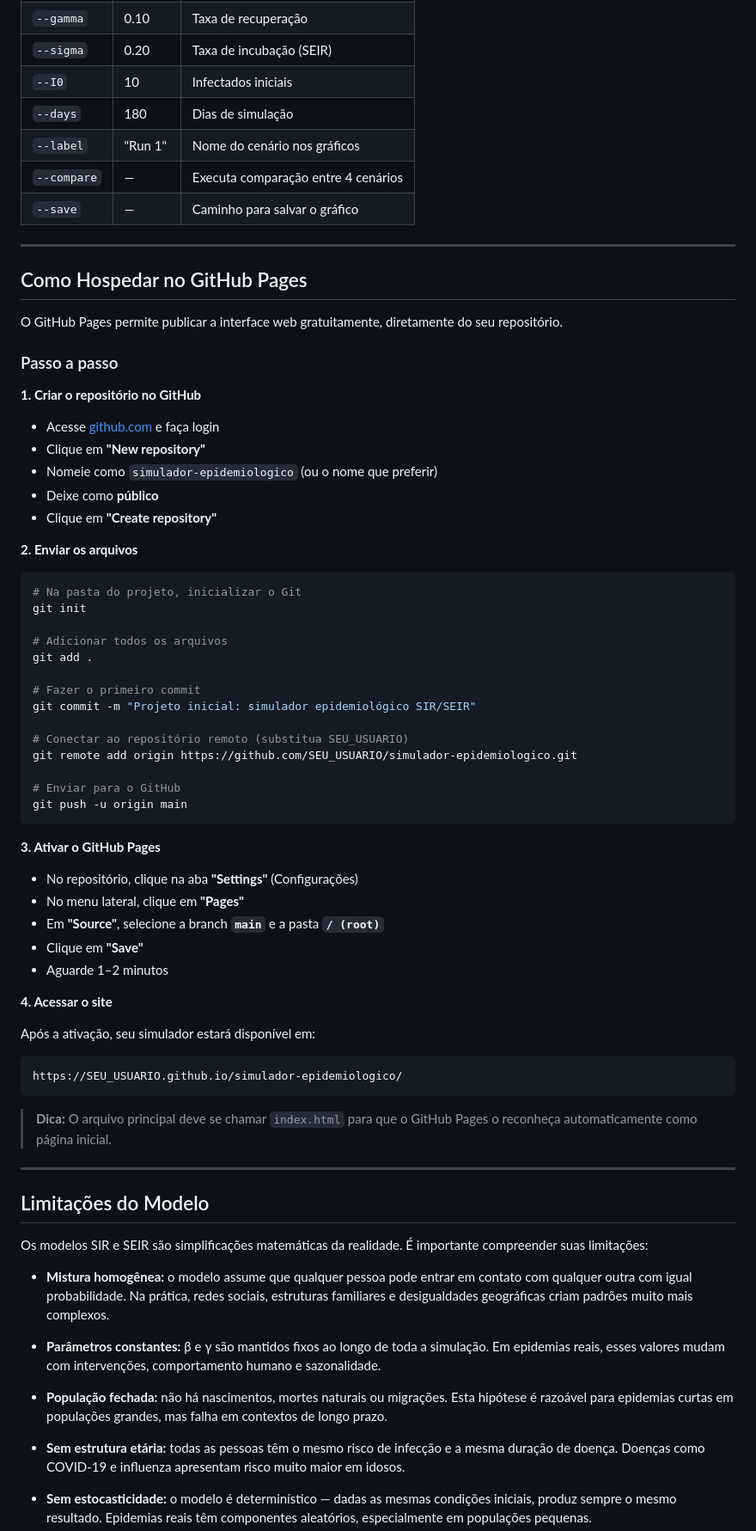
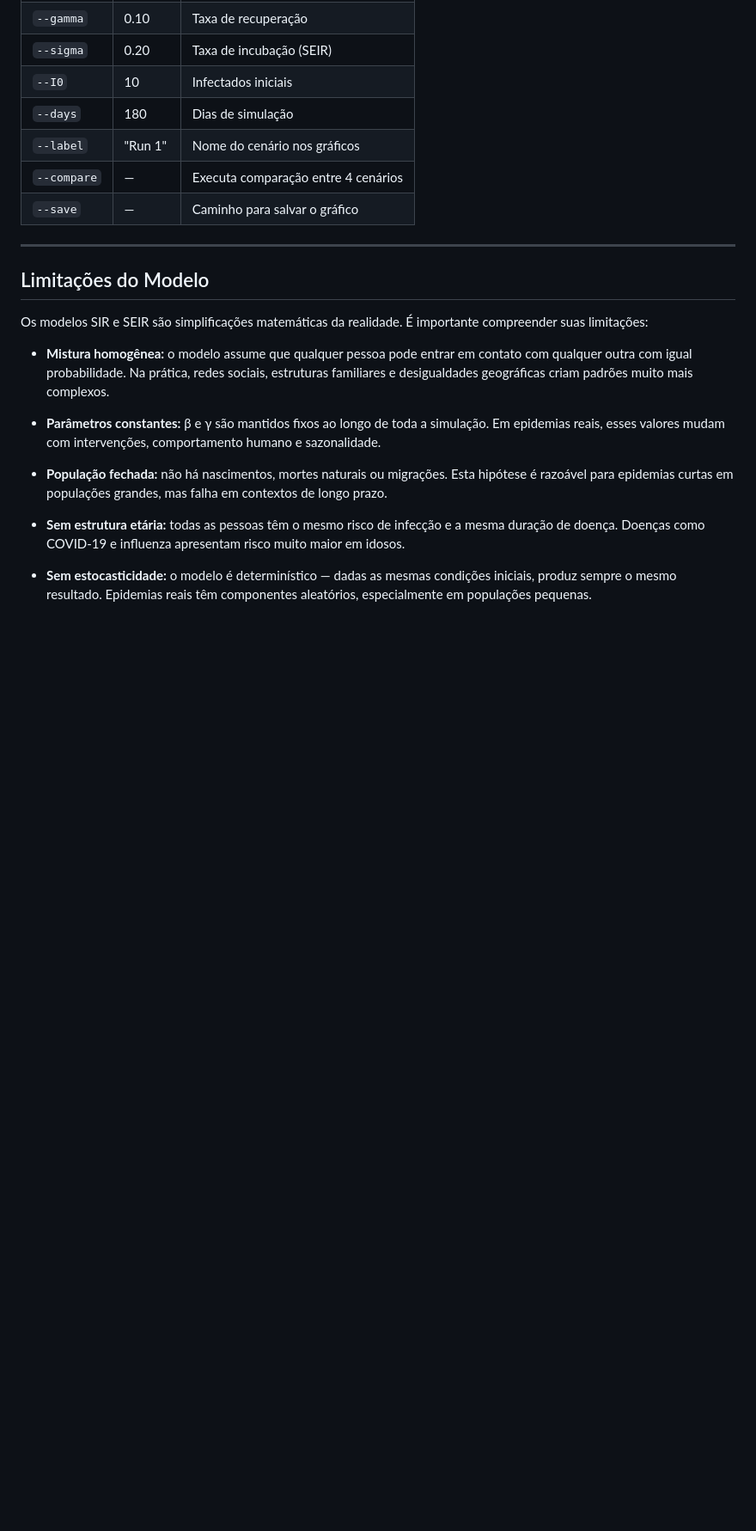
Before and after one commit to TarykMelo/Simulador-epidemiol-gico, a Markdown page: README.md, the part around the change. Shown at 86% size. Drawn GitHub-style; blank space fills up the shorter version.

````diff
--- a/README.md
+++ b/README.md
@@ -203,59 +203,6 @@ python epidemic_simulator.py --model SIR --save meu_grafico.png
 
 ---
 
-## Como Hospedar no GitHub Pages
-
-O GitHub Pages permite publicar a interface web gratuitamente, diretamente do seu repositório.
-
-### Passo a passo
-
-**1. Criar o repositório no GitHub**
-
-- Acesse [github.com](https://github.com) e faça login
-- Clique em **"New repository"**
-- Nomeie como `simulador-epidemiologico` (ou o nome que preferir)
-- Deixe como **público**
-- Clique em **"Create repository"**
-
-**2. Enviar os arquivos**
-
-```bash
-# Na pasta do projeto, inicializar o Git
-git init
-
-# Adicionar todos os arquivos
-git add .
-
-# Fazer o primeiro commit
-git commit -m "Projeto inicial: simulador epidemiológico SIR/SEIR"
-
-# Conectar ao repositório remoto (substitua SEU_USUARIO)
-git remote add origin https://github.com/SEU_USUARIO/simulador-epidemiologico.git
-
-# Enviar para o GitHub
-git push -u origin main
-```
-
-**3. Ativar o GitHub Pages**
-
-- No repositório, clique na aba **"Settings"** (Configurações)
-- No menu lateral, clique em **"Pages"**
-- Em **"Source"**, selecione a branch **`main`** e a pasta **`/ (root)`**
-- Clique em **"Save"**
-- Aguarde 1–2 minutos
-
-**4. Acessar o site**
-
-Após a ativação, seu simulador estará disponível em:
-
-```
-https://SEU_USUARIO.github.io/simulador-epidemiologico/
-```
-
-> **Dica:** O arquivo principal deve se chamar `index.html` para que o GitHub Pages o reconheça automaticamente como página inicial.
-
----
-
 ## Limitações do Modelo
 
 Os modelos SIR e SEIR são simplificações matemáticas da realidade. É importante compreender suas limitações:
````
